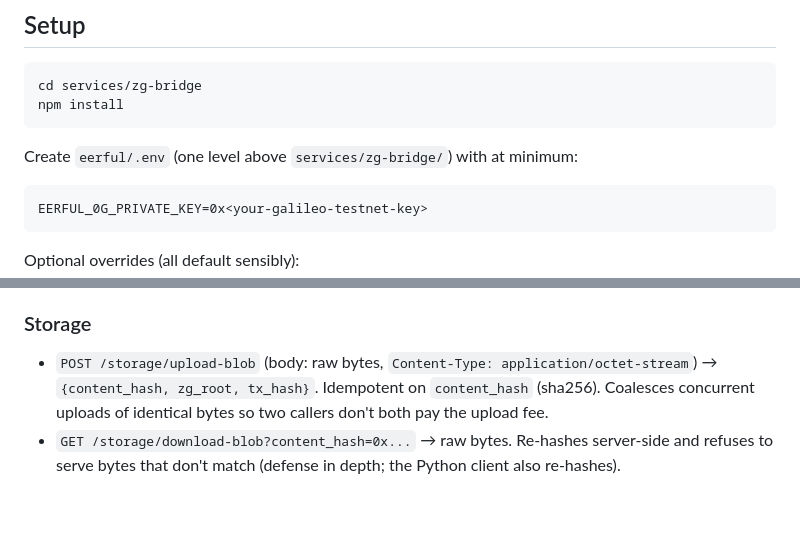
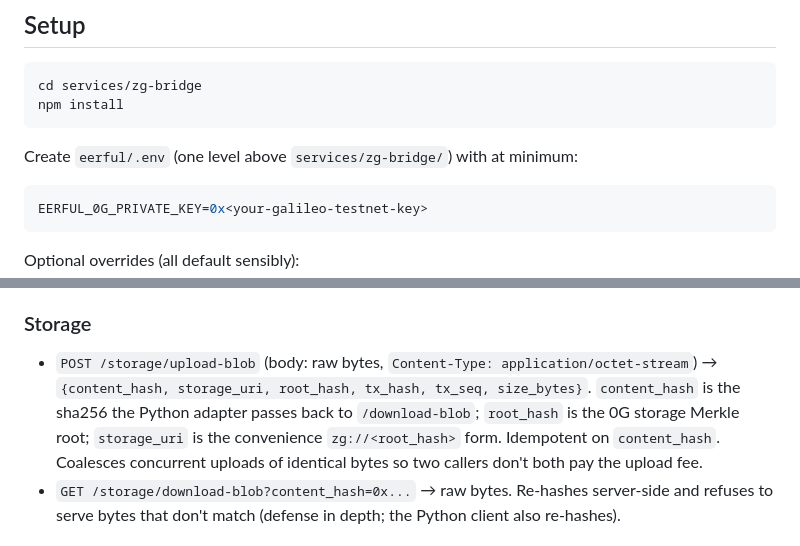
Before and after one commit to cirsteve/eerful, a Markdown page: services/zg-bridge/README.md, 2 parts joined by grey strips. Drawn GitHub-style; blank space fills up the shorter version.

Commit message:
Address PR #8 review (CodeRabbit): upload-blob response shape + lint
Two CodeRabbit notes on services/zg-bridge/README.md:

- Upload-blob response shape was wrong: claimed
  `{content_hash, zg_root, tx_hash}` but the actual handler at
  server.ts:518-525 returns
  `{content_hash, storage_uri, root_hash, tx_hash, tx_seq, size_bytes}`.
  Real API contract bug in the docs — consumers copying the example
  would key off the wrong field name. Corrected the shape and added
  a sentence explaining `root_hash` (0G Merkle root) and
  `storage_uri` (convenience zg:// form) since adding the fields
  without context would leave readers guessing.

- Markdown lint: env-var example fenced block lacked a language label.
  Added `bash`.

Co-Authored-By: Claude Opus 4.7 (1M context) <noreply@anthropic.com>

````diff
--- a/services/zg-bridge/README.md
+++ b/services/zg-bridge/README.md
@@ -41,7 +41,7 @@ npm install
 Create `eerful/.env` (one level above `services/zg-bridge/`) with at
 minimum:
 
-```
+```bash
 EERFUL_0G_PRIVATE_KEY=0x<your-galileo-testnet-key>
 ```
 
@@ -121,9 +121,13 @@ those modules for the request/response shapes and error contract.
 ### Storage
 
 - `POST /storage/upload-blob` (body: raw bytes, `Content-Type:
-  application/octet-stream`) → `{content_hash, zg_root, tx_hash}`.
-  Idempotent on `content_hash` (sha256). Coalesces concurrent uploads
-  of identical bytes so two callers don't both pay the upload fee.
+  application/octet-stream`) → `{content_hash, storage_uri, root_hash,
+  tx_hash, tx_seq, size_bytes}`. `content_hash` is the sha256 the
+  Python adapter passes back to `/download-blob`; `root_hash` is the
+  0G storage Merkle root; `storage_uri` is the convenience
+  `zg://<root_hash>` form. Idempotent on `content_hash`. Coalesces
+  concurrent uploads of identical bytes so two callers don't both pay
+  the upload fee.
 - `GET /storage/download-blob?content_hash=0x...` → raw bytes.
   Re-hashes server-side and refuses to serve bytes that don't match
   (defense in depth; the Python client also re-hashes).
````
